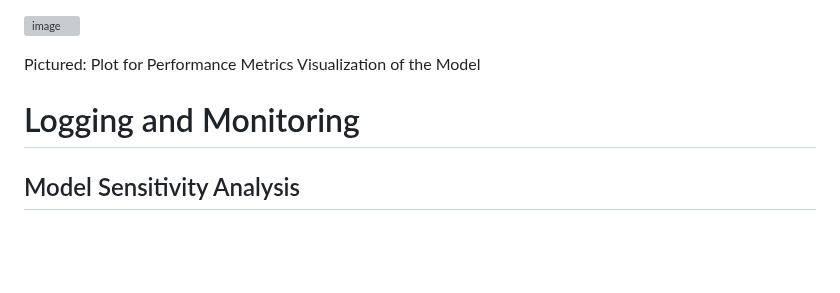
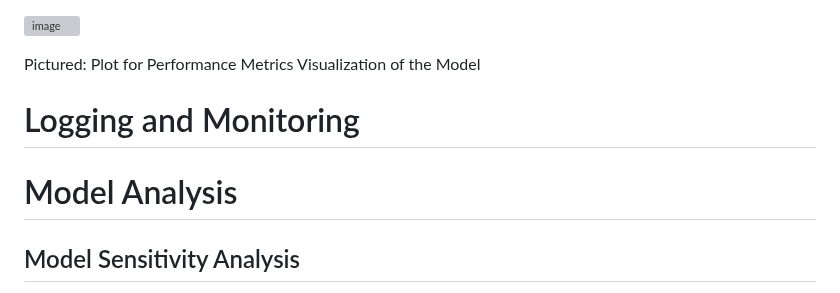
Before and after one commit to Saitej0211/Bank_Marketing_Prediction_MLops, a Markdown page: README.md, the part around the change. Rendered like a GitHub page; blank space fills up the shorter version; grey boxes are pictures that could not be loaded.

```diff
--- a/README.md
+++ b/README.md
@@ -392,6 +392,7 @@ Pictured: Plot for Performance Metrics Visualization of the Model
 
 # Logging and Monitoring
 
+# Model Analysis
 ## Model Sensitivity Analysis
 
 This project implements sensitivity analysis techniques to understand how different features and hyperparameters affect our machine learning model's performance. The analysis helps identify which inputs have the most significant impact on the model's predictions and how changes in hyperparameters influence overall model performance.
```
